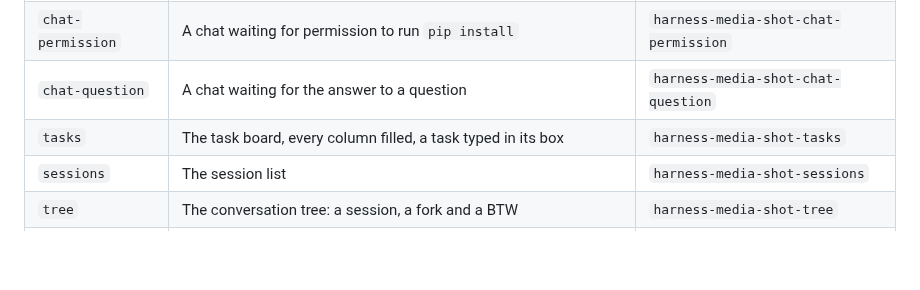
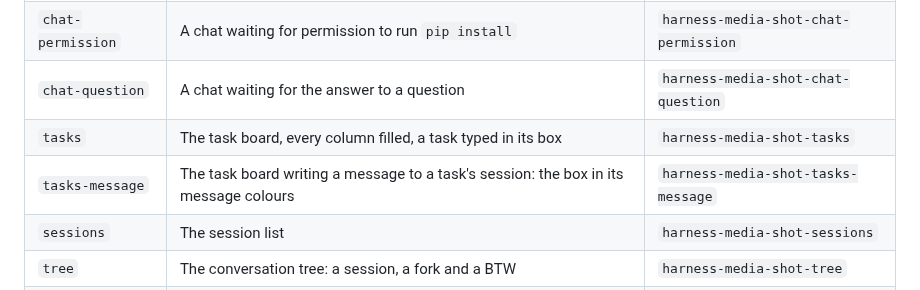
Before and after one commit to catvec/emacs-agent-harness, a Markdown page: docs/screenshots.md, the part around the change. Rendered like a GitHub page; blank space fills up the shorter version.

```diff
--- a/docs/screenshots.md
+++ b/docs/screenshots.md
@@ -47,6 +47,7 @@ The pictures, by the name `scripts/media.sh` takes:
 | `chat-permission` | A chat waiting for permission to run `pip install` | `harness-media-shot-chat-permission` |
 | `chat-question` | A chat waiting for the answer to a question | `harness-media-shot-chat-question` |
 | `tasks` | The task board, every column filled, a task typed in its box | `harness-media-shot-tasks` |
+| `tasks-message` | The task board writing a message to a task's session: the box in its message colours | `harness-media-shot-tasks-message` |
 | `sessions` | The session list | `harness-media-shot-sessions` |
 | `tree` | The conversation tree: a session, a fork and a BTW | `harness-media-shot-tree` |
 | `usage` | The usage dashboard over 30 days, by model | `harness-media-shot-usage` |
```
Also changed, not shown: README.md (+2 -0 lines), docs/media/tasks-message.png (added), 1 other file.
